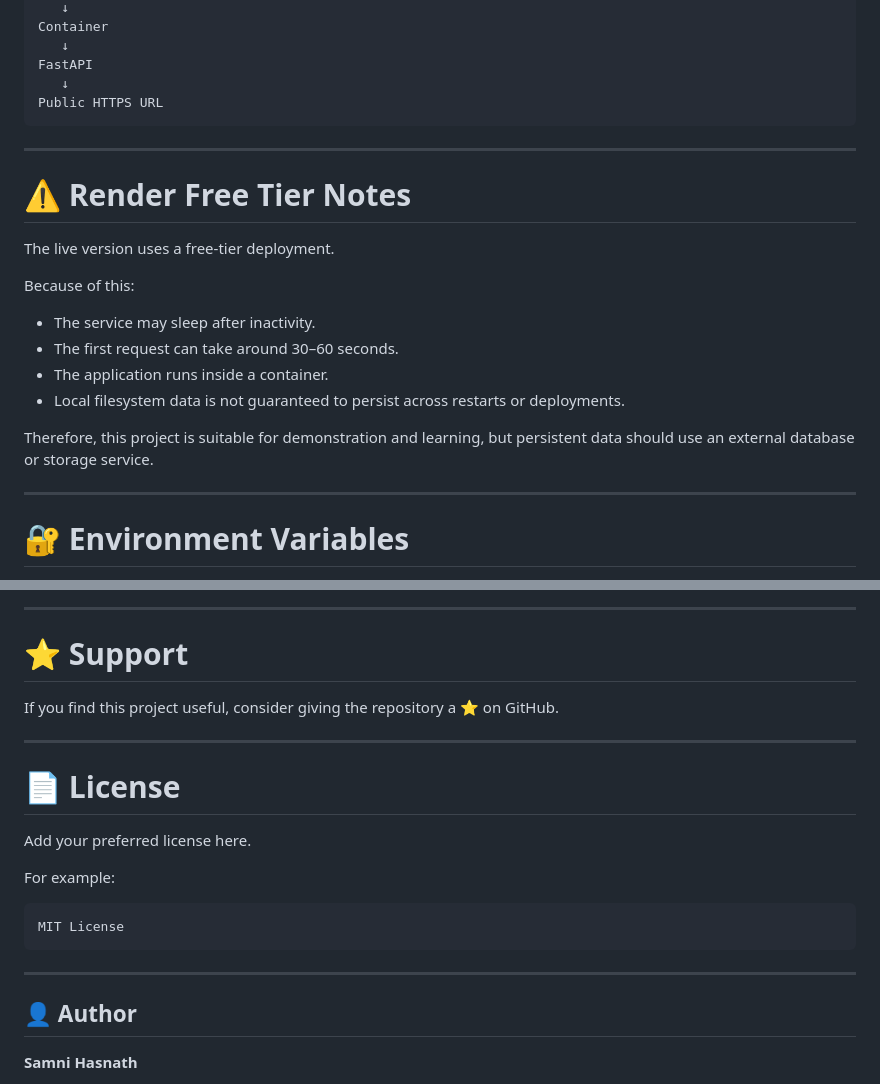
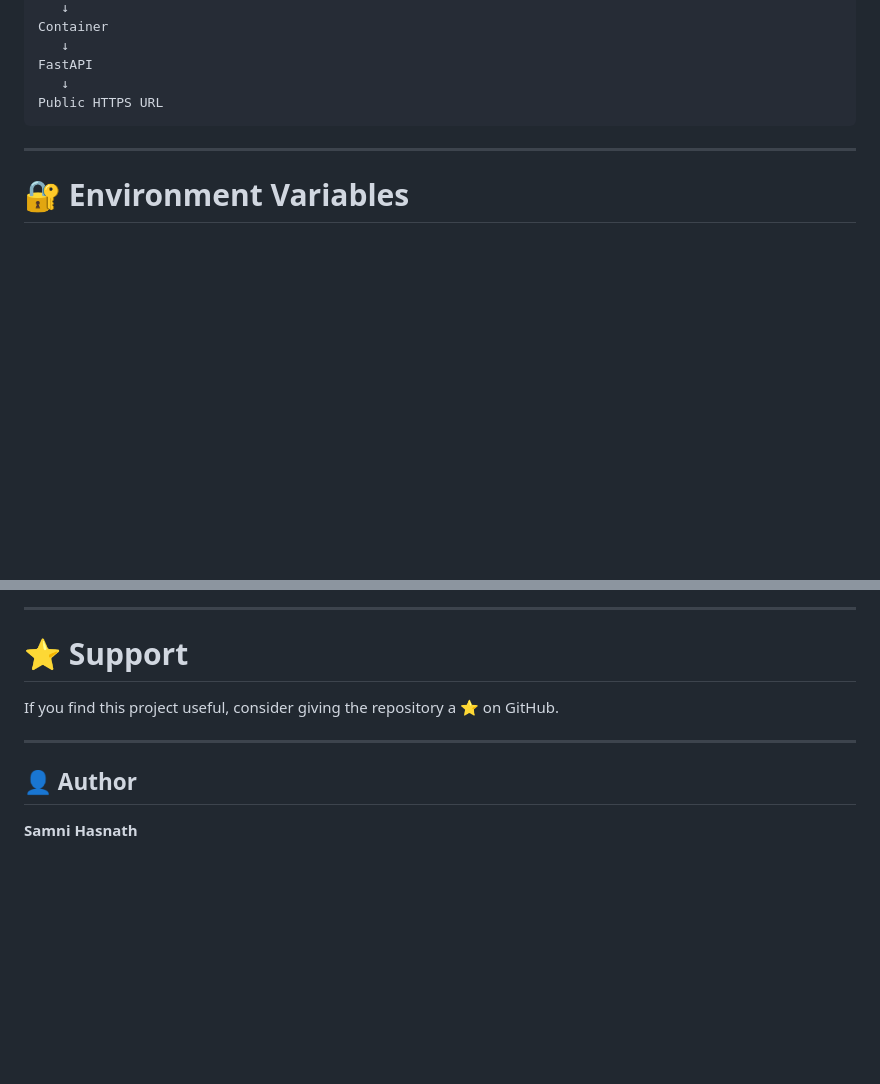
Before and after one commit to SamniHasnath/Python_Project_Learning-24-Jarvis-Web-Application, a Markdown page: README.md, 2 parts joined by grey strips. GitHub-like rendering; blank space fills up the shorter version.

````diff
--- a/README.md
+++ b/README.md
@@ -653,21 +653,6 @@ Public HTTPS URL
 
 ---
 
-# ⚠️ Render Free Tier Notes
-
-The live version uses a free-tier deployment.
-
-Because of this:
-
-* The service may sleep after inactivity.
-* The first request can take around 30–60 seconds.
-* The application runs inside a container.
-* Local filesystem data is not guaranteed to persist across restarts or deployments.
-
-Therefore, this project is suitable for demonstration and learning, but persistent data should use an external database or storage service.
-
----
-
 # 🔐 Environment Variables
 
 Create a `.env` file:
@@ -951,18 +936,6 @@ If you find this project useful, consider giving the repository a ⭐ on GitHub.
 
 ---
 
-# 📄 License
-
-Add your preferred license here.
-
-For example:
-
-```text
-MIT License
-```
-
----
-
 ## 👤 Author
 
 **Samni Hasnath**
````
